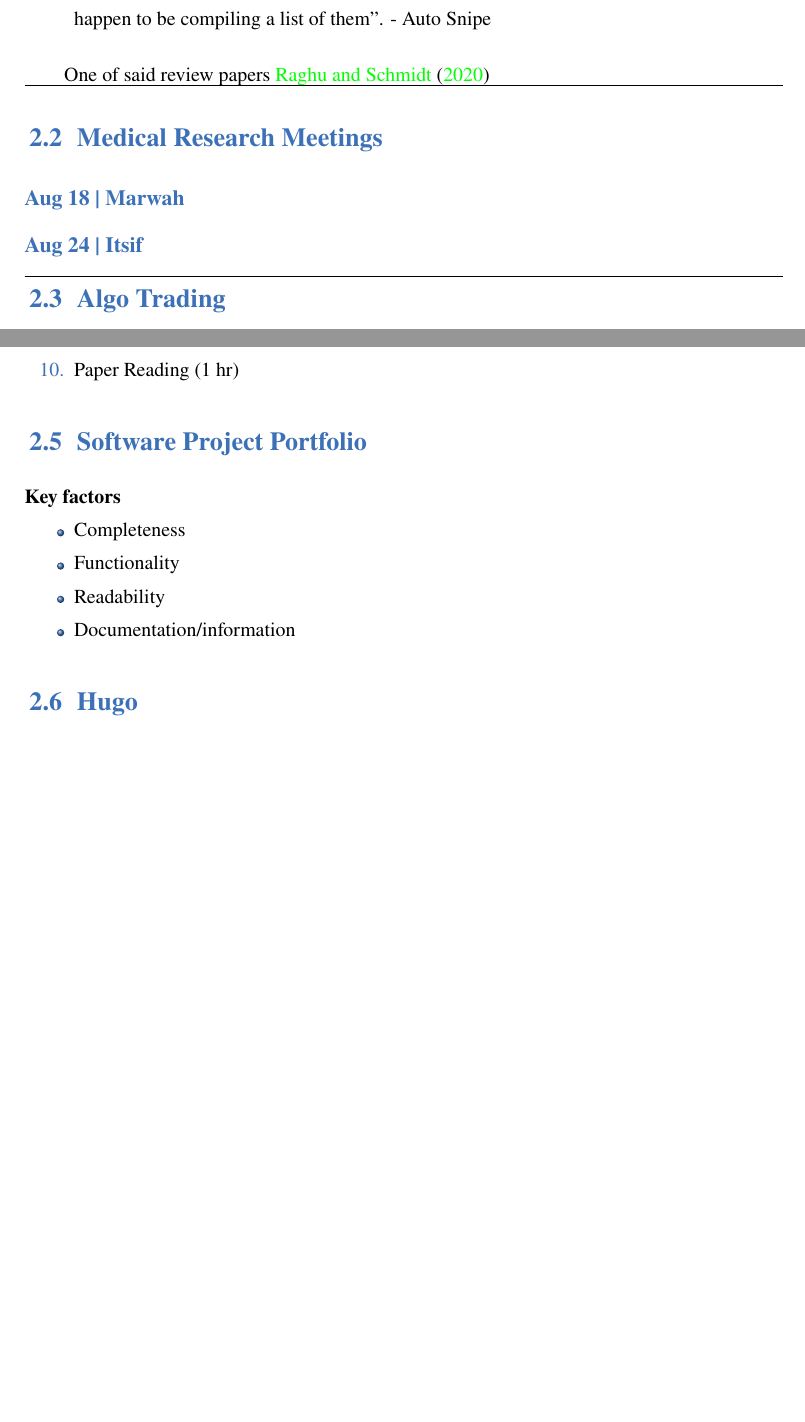
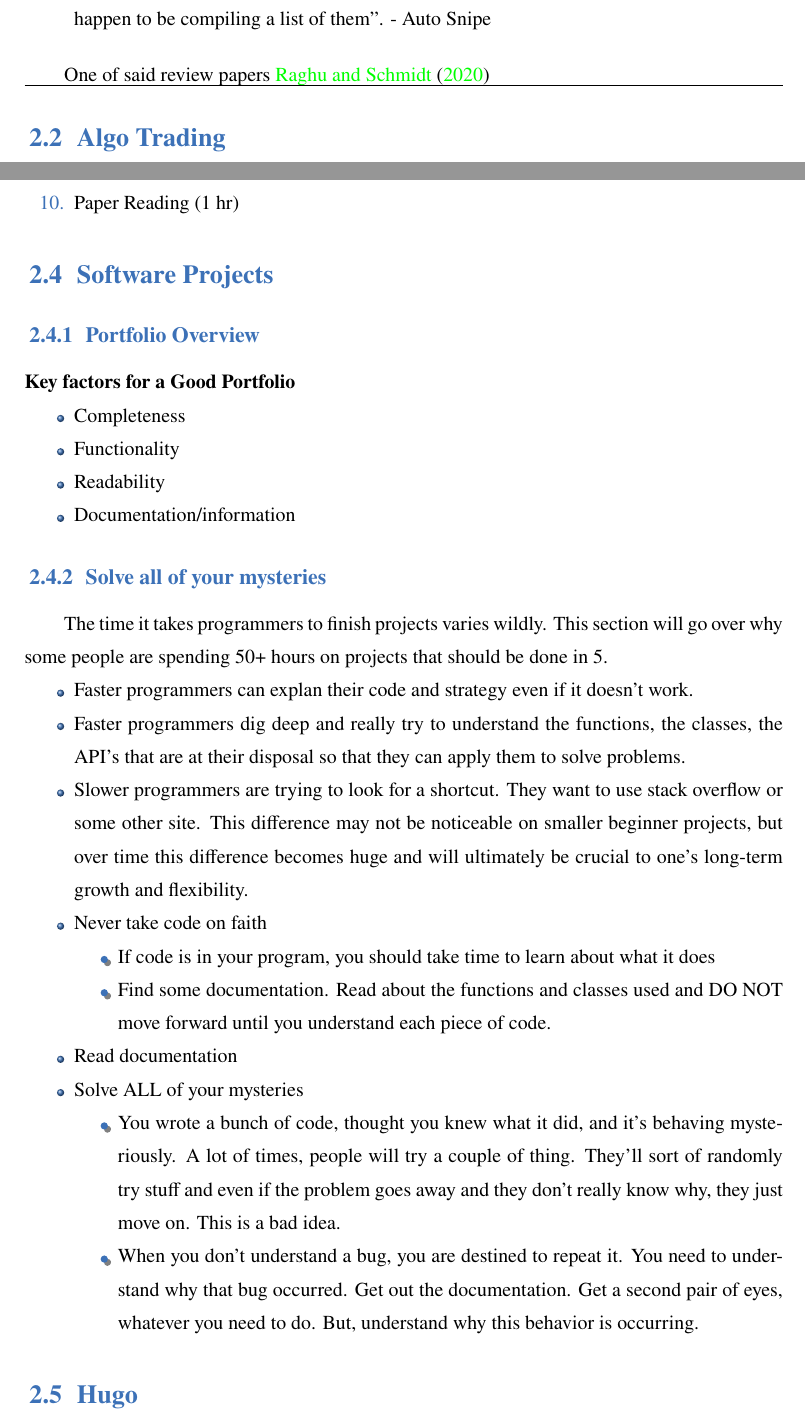
Before and after one commit to Unique-Divine/Commonplace-Book, a LaTeX book (Commonplace Book.tex, which reads subjects/scratch.tex): two parts of pages 4 and 6 of 27, joined at a grey line, cut so that both start at the same text, the shorter picture padded with empty space. Compiled offline with XeLaTeX; a missing font is replaced by an installed copy or a similar font.

Commit message:
Added notes on how to finish software projects faster

```diff
--- a/subjects/scratch.tex
+++ b/subjects/scratch.tex
@@ -20,14 +20,6 @@
 
  One of said review papers \cite{raghu2020survey}
 
-
-\hrule
-\section{Medical Research Meetings}
-
-\subsection*{Aug 18 | Marwah}
-
-
-\subsection*{Aug 24 |  Itsif}
 
 \hrule
 \section{Algo Trading}
@@ -138,17 +130,60 @@ I'll go into a bit more depth on the sections below and try to implement some of
 	Paper Reading (1 hr)
 \end{enumerate}
 
-\section{Software Project Portfolio}
-\paragraph*{Key factors}
+
+%%%%%%%%%%%%%%%%%%%%%%
+\section{Software Projects}
+%%%%%%%%%%%%%%%%%%%%%%
+
+
+\subsection{Portfolio Overview}
+
+\paragraph*{Key factors for a Good Portfolio}
 \begin{itemize}
 \item Completeness
 \item Functionality
 \item Readability
 \item Documentation/information
-
 \end{itemize}
 
+\subsection{Solve all of your mysteries}
+
+The time it takes programmers to finish projects varies wildly. This section will go over why some people are spending 50+ hours on projects that should be done in 5.
+
+\begin{itemize}
+\item
+	Faster programmers can explan their code and strategy even if it  doesn't work.
+\item
+	Faster programmers dig deep and really try to understand the functions, the classes, the API's that are at their disposal so that they can apply them to solve problems.
+\item
+	Slower programmers are trying to look for a shortcut. They want to use stack overflow or some other site. This difference may not be noticeable on smaller beginner projects, but over time this difference becomes huge and will ultimately be crucial to one's long-term growth and flexibility.
+\item
+	Never take code on faith
+
+	\begin{itemize}
+	\item
+		If code is in your program, you should take time to learn about what it does
+	\item
+		Find some documentation. Read about the functions and classes used and DO NOT move forward until you understand each piece of code.
+	\end{itemize}
+\item
+	Read documentation
+\item
+	Solve ALL of your mysteries
+	\begin{itemize}
+	\item
+		You wrote a bunch of code, thought you knew what it did, and it's behaving mysteriously. A lot of times, people will try a couple of thing. They'll sort of randomly try stuff and even if the problem goes away and they don't really know why, they just move on. This is a bad idea.
+	\item
+		When you don't understand a bug, you are destined to repeat it. You need to understand why that bug occurred. Get out the documentation. Get a second pair of eyes, whatever you need to do. But, understand why this behavior is occurring.
+	\end{itemize}
+\end{itemize}
+
+
+
+
+%%%%%%%%%%%%%%%%%%%%%%
 \section{Hugo}
+%%%%%%%%%%%%%%%%%%%%%%
 
 Start Sep 16 (Mike Dane Tutorial Series)
 
```
Also changed, not shown: Commonplace Book.pdf, subjects/scratch.tex (2 more changed lines).
